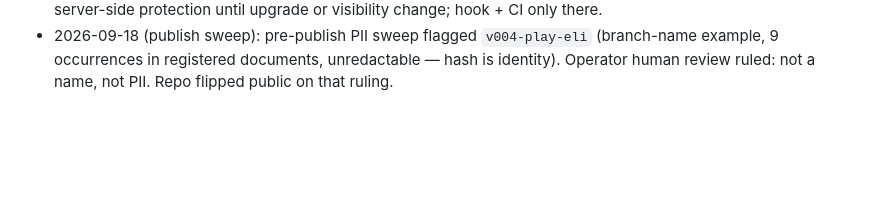
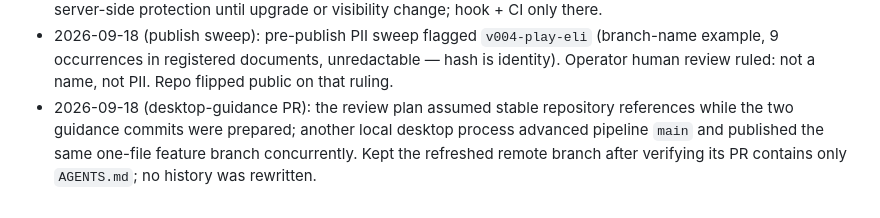
Before and after one commit to ojfbot/lego-village-pipeline, a Markdown page: implementation-notes.md, the part around the change. Rendered like a GitHub page; blank space fills up the shorter version.

Commit message:
docs: record desktop guidance handoff deviation

```diff
--- a/implementation-notes.md
+++ b/implementation-notes.md
@@ -40,3 +40,7 @@
 - 2026-09-18 (publish sweep): pre-publish PII sweep flagged `v004-play-eli` (branch-name
   example, 9 occurrences in registered documents, unredactable — hash is identity). Operator
   human review ruled: not a name, not PII. Repo flipped public on that ruling.
+- 2026-09-18 (desktop-guidance PR): the review plan assumed stable repository references while
+  the two guidance commits were prepared; another local desktop process advanced pipeline `main`
+  and published the same one-file feature branch concurrently. Kept the refreshed remote branch
+  after verifying its PR contains only `AGENTS.md`; no history was rewritten.
```
